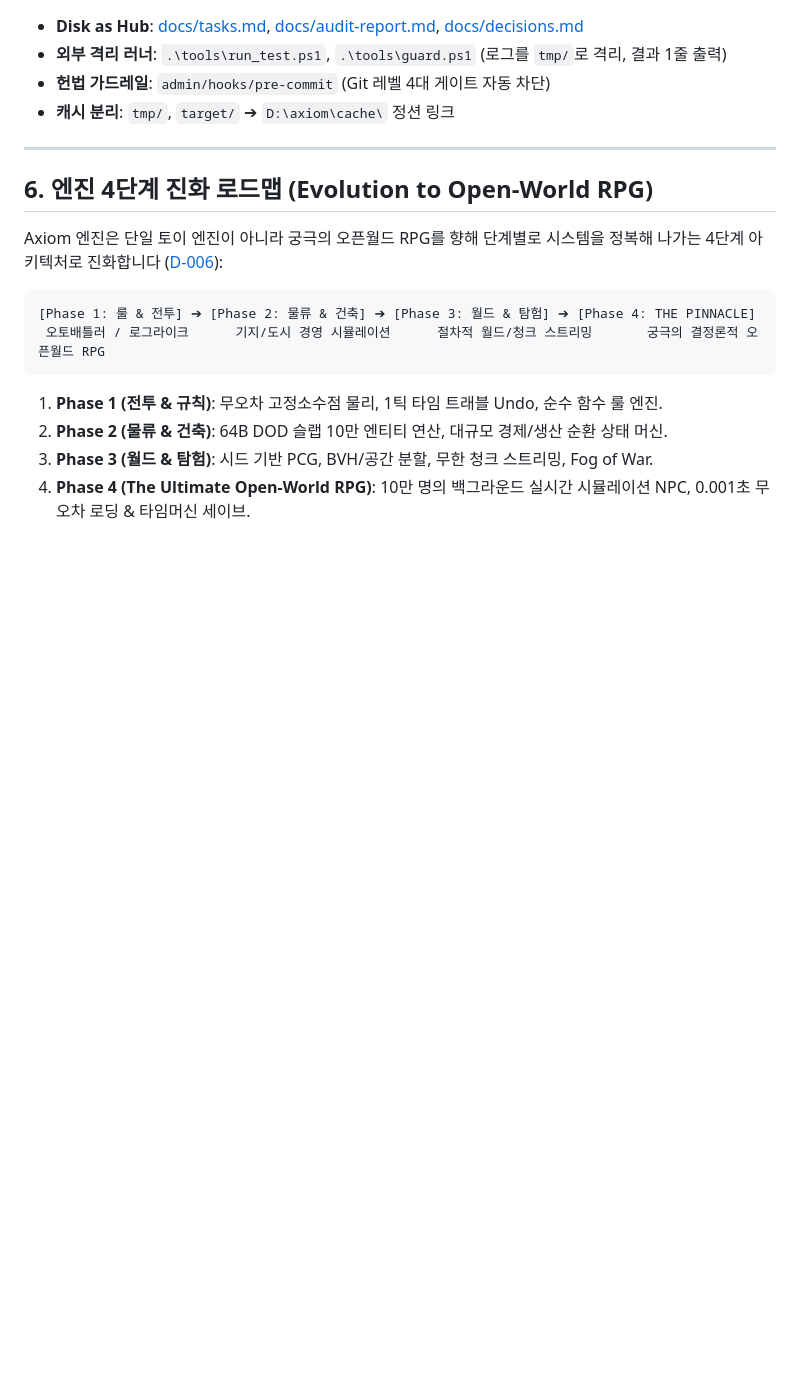
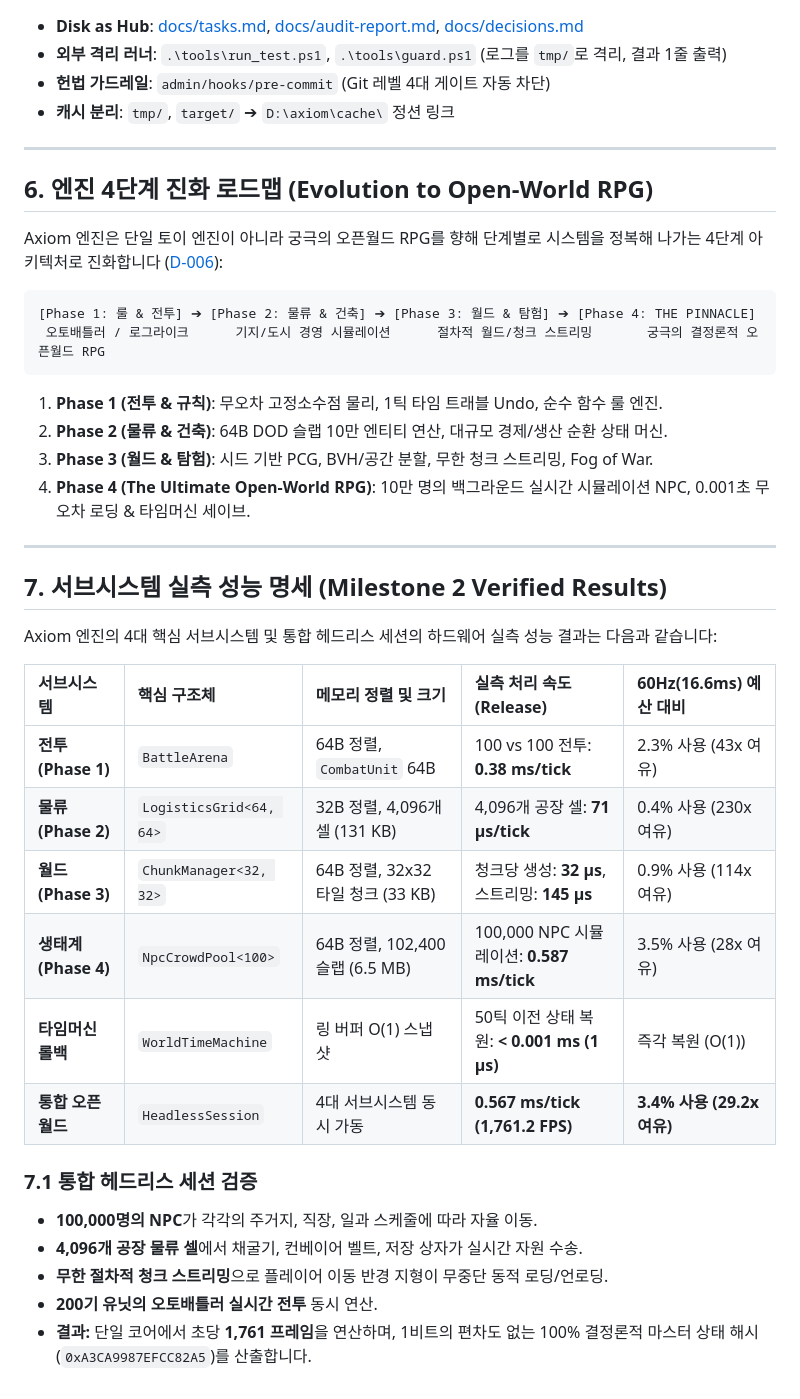
Before and after one commit to Hyedelle/Axiom, a Markdown page: docs/architecture.md, the part around the change. Drawn GitHub-style; blank space fills up the shorter version.

Commit message:
docs(milestone2): complete architecture specification and ADR D-007 (T-017)

```diff
--- a/docs/architecture.md
+++ b/docs/architecture.md
@@ -93,3 +93,25 @@ Axiom 엔진은 단일 토이 엔진이 아니라 궁극의 오픈월드 RPG를
 2. **Phase 2 (물류 & 건축)**: 64B DOD 슬랩 10만 엔티티 연산, 대규모 경제/생산 순환 상태 머신.
 3. **Phase 3 (월드 & 탐험)**: 시드 기반 PCG, BVH/공간 분할, 무한 청크 스트리밍, Fog of War.
 4. **Phase 4 (The Ultimate Open-World RPG)**: 10만 명의 백그라운드 실시간 시뮬레이션 NPC, 0.001초 무오차 로딩 & 타임머신 세이브.
+
+---
+
+## 7. 서브시스템 실측 성능 명세 (Milestone 2 Verified Results)
+
+Axiom 엔진의 4대 핵심 서브시스템 및 통합 헤드리스 세션의 하드웨어 실측 성능 결과는 다음과 같습니다:
+
+| 서브시스템 | 핵심 구조체 | 메모리 정렬 및 크기 | 실측 처리 속도 (Release) | 60Hz(16.6ms) 예산 대비 |
+| :--- | :--- | :--- | :--- | :--- |
+| **전투 (Phase 1)** | `BattleArena` | 64B 정렬, `CombatUnit` 64B | 100 vs 100 전투: **0.38 ms/tick** | 2.3% 사용 (43x 여유) |
+| **물류 (Phase 2)** | `LogisticsGrid<64, 64>` | 32B 정렬, 4,096개 셀 (131 KB) | 4,096개 공장 셀: **71 µs/tick** | 0.4% 사용 (230x 여유) |
+| **월드 (Phase 3)** | `ChunkManager<32, 32>` | 64B 정렬, 32x32 타일 청크 (33 KB) | 청크당 생성: **32 µs**, 스트리밍: **145 µs** | 0.9% 사용 (114x 여유) |
+| **생태계 (Phase 4)** | `NpcCrowdPool<100>` | 64B 정렬, 102,400 슬랩 (6.5 MB) | 100,000 NPC 시뮬레이션: **0.587 ms/tick** | 3.5% 사용 (28x 여유) |
+| **타임머신 롤백** | `WorldTimeMachine` | 링 버퍼 O(1) 스냅샷 | 50틱 이전 상태 복원: **< 0.001 ms (1 µs)** | 즉각 복원 (O(1)) |
+| **통합 오픈월드** | `HeadlessSession` | 4대 서브시스템 동시 가동 | **0.567 ms/tick (1,761.2 FPS)** | **3.4% 사용 (29.2x 여유)** |
+
+### 7.1 통합 헤드리스 세션 검증
+- **100,000명의 NPC**가 각각의 주거지, 직장, 일과 스케줄에 따라 자율 이동.
+- **4,096개 공장 물류 셀**에서 채굴기, 컨베이어 벨트, 저장 상자가 실시간 자원 수송.
+- **무한 절차적 청크 스트리밍**으로 플레이어 이동 반경 지형이 무중단 동적 로딩/언로딩.
+- **200기 유닛의 오토배틀러 실시간 전투** 동시 연산.
+- **결과:** 단일 코어에서 초당 **1,761 프레임**을 연산하며, 1비트의 편차도 없는 100% 결정론적 마스터 상태 해시(`0xA3CA9987EFCC82A5`)를 산출합니다.
```
Also changed, not shown: docs/decisions.md (+11 -0 lines), docs/tasks.md (+7 -5 lines).
